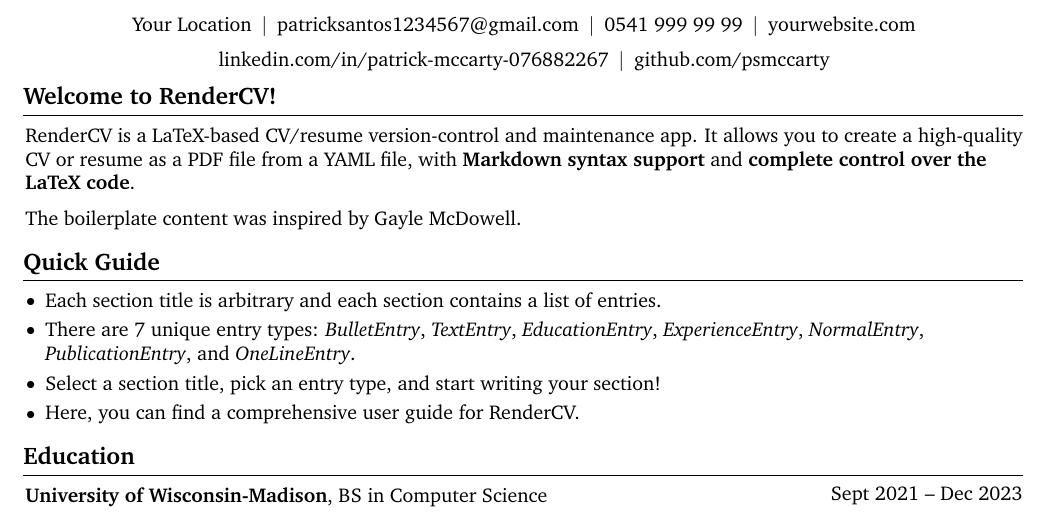
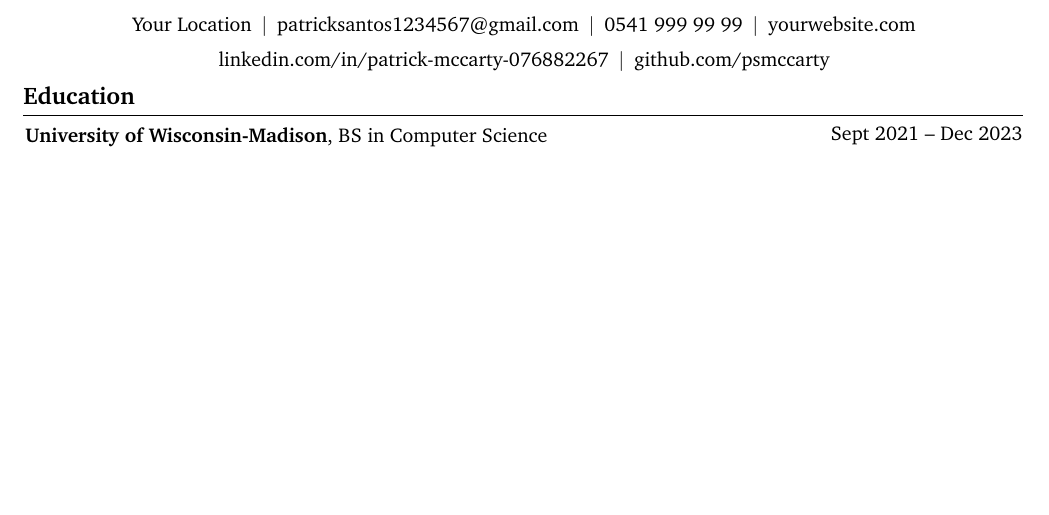
Before and after one commit to psmccarty/resume, a LaTeX CV (resume.tex): part of page 1 of 2, cut so that both start at the same text, the shorter picture padded with empty space. Compiled offline with pdfLaTeX.

Commit message:
remove unused sections

```diff
--- a/resume.tex
+++ b/resume.tex
@@ -191,40 +191,6 @@
     \vspace{5 pt - 0.3 cm}
 
 
-    \section{Welcome to RenderCV!}
-
-
-
-
-        \begin{onecolentry}
-            \href{https://rendercv.com}{RenderCV} is a LaTeX-based CV/resume version-control and maintenance app. It allows you to create a high-quality CV or resume as a PDF file from a YAML file, with \textbf{Markdown syntax support} and \textbf{complete control over the LaTeX code}.
-        \end{onecolentry}
-
-        \vspace{0.2 cm}
-
-        \begin{onecolentry}
-            The boilerplate content was inspired by \href{https://github.com/dnl-blkv/mcdowell-cv}{Gayle McDowell}.
-        \end{onecolentry}
-
-
-
-    \section{Quick Guide}
-
-    \begin{onecolentry}
-        \begin{highlightsforbulletentries}
-
-
-        \item Each section title is arbitrary and each section contains a list of entries.
-
-        \item There are 7 unique entry types: \textit{BulletEntry}, \textit{TextEntry}, \textit{EducationEntry}, \textit{ExperienceEntry}, \textit{NormalEntry}, \textit{PublicationEntry}, and \textit{OneLineEntry}.
-
-        \item Select a section title, pick an entry type, and start writing your section!
-
-        \item \href{https://docs.rendercv.com/user_guide/}{Here}, you can find a comprehensive user guide for RenderCV.
-
-
-        \end{highlightsforbulletentries}
-    \end{onecolentry}
 
     \section{Education}
 
```
Also changed, not shown: resume.pdf.
